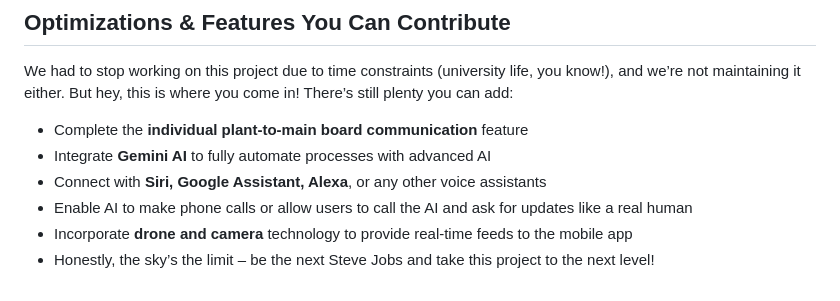
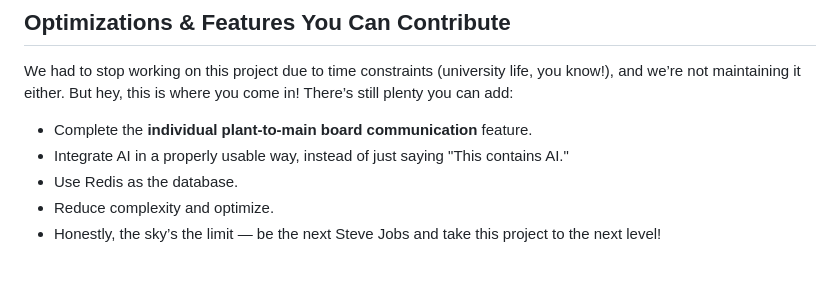
Before and after one commit to mrbhanukab/TheGreenHouse, a Markdown page: README.md, the part around the change. GitHub-like rendering.

```diff
--- a/README.md
+++ b/README.md
@@ -103,9 +103,8 @@ Good news! We were selected as top finalists, and we got the opportunity to show
 
 We had to stop working on this project due to time constraints (university life, you know!), and we’re not maintaining it either. But hey, this is where you come in! There’s still plenty you can add:
 
-- Complete the **individual plant-to-main board communication** feature
-- Integrate **Gemini AI** to fully automate processes with advanced AI
-- Connect with **Siri, Google Assistant, Alexa**, or any other voice assistants
-- Enable AI to make phone calls or allow users to call the AI and ask for updates like a real human
-- Incorporate **drone and camera** technology to provide real-time feeds to the mobile app
-- Honestly, the sky’s the limit – be the next Steve Jobs and take this project to the next level!
+- Complete the **individual plant-to-main board communication** feature.
+- Integrate AI in a properly usable way, instead of just saying "This contains AI."
+- Use Redis as the database.
+- Reduce complexity and optimize.
+- Honestly, the sky’s the limit — be the next Steve Jobs and take this project to the next level!
```
